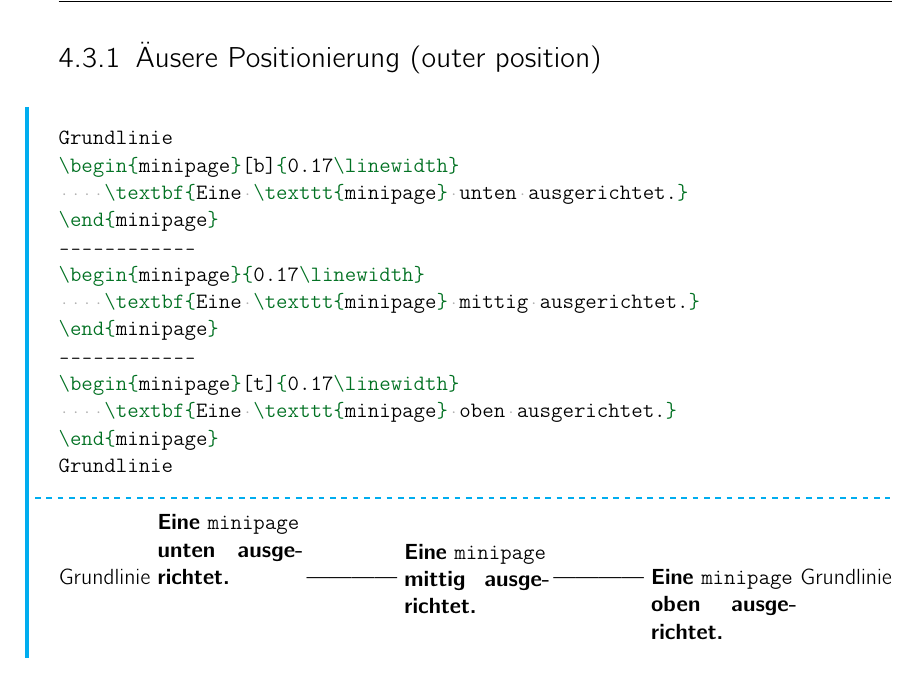
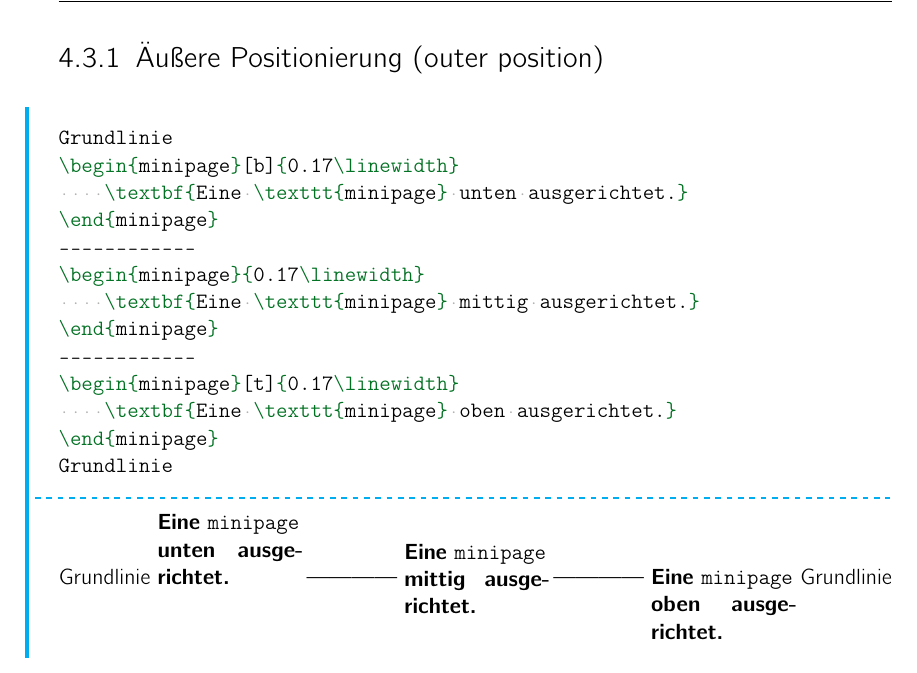
Before and after one commit to blackapple113/H-BRS-Thesisvorlage, a LaTeX thesis (documentation/Documentation.tex, which reads documentation/chapter/Generelles.tex): part of page 16 of 27, cut so that both start at the same text. The pictures show the PDF file documentation/Documentation.pdf that the author committed with the source.

Commit message:
fixed typo

```diff
--- a/documentation/chapter/Generelles.tex
+++ b/documentation/chapter/Generelles.tex
@@ -110,7 +110,7 @@ Mit der Umgebung \texttt{minipage} können in \LaTeX Elemente wie Bilder, Tabell
     \item[\mintinline{latex}{inner pos}] Gibt die vertikale Positionierung des Textes innerhalb der Box an, wenn die Box größer ist, als der Text.
 \end{description}
 
-\subsection{Äusere Positionierung (outer position)}
+\subsection{Äußere Positionierung (outer position)}
 \begin{showcode}{latex}
     Grundlinie
     \begin{minipage}[b]{0.17\linewidth}
```
Also changed, not shown: documentation/Documentation.pdf.
